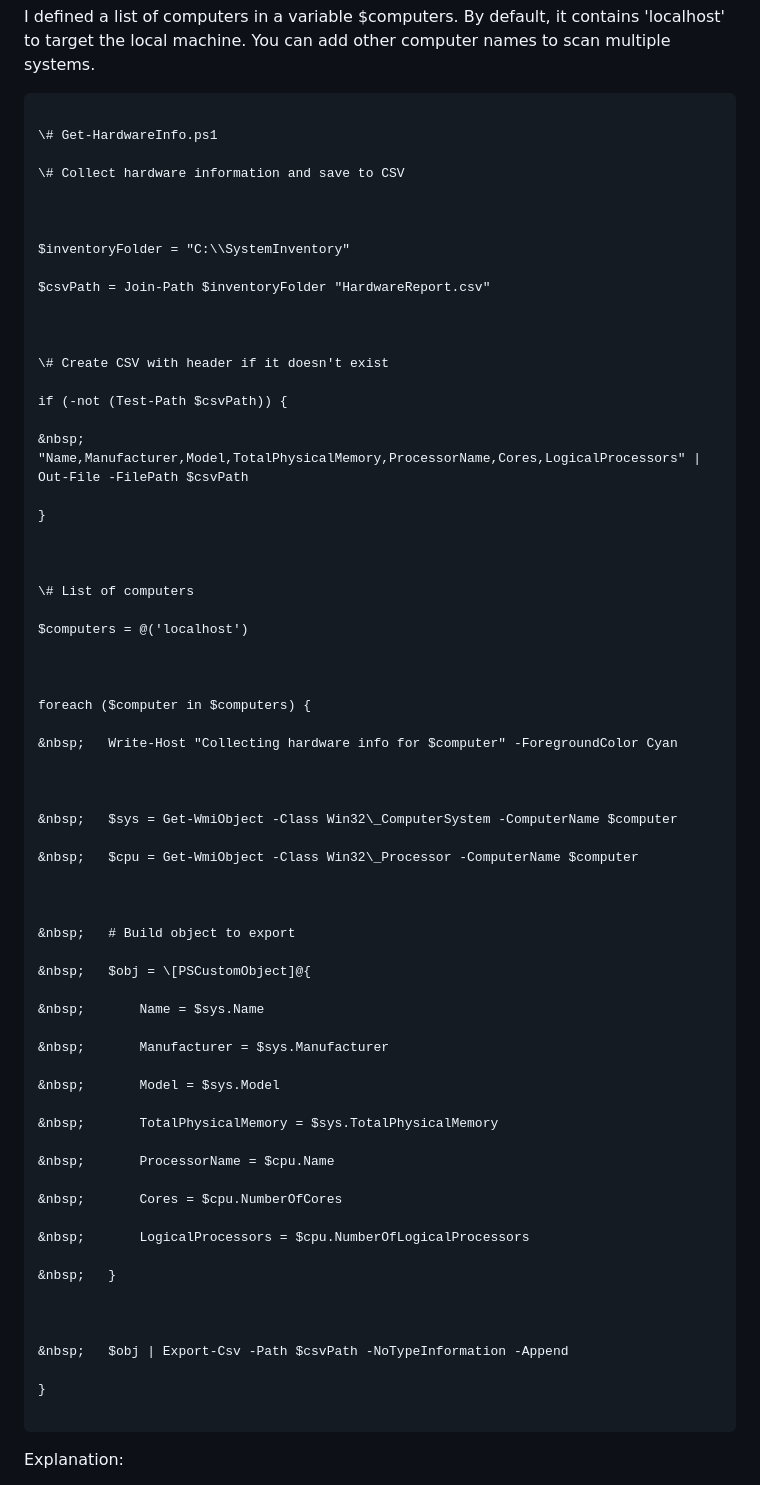
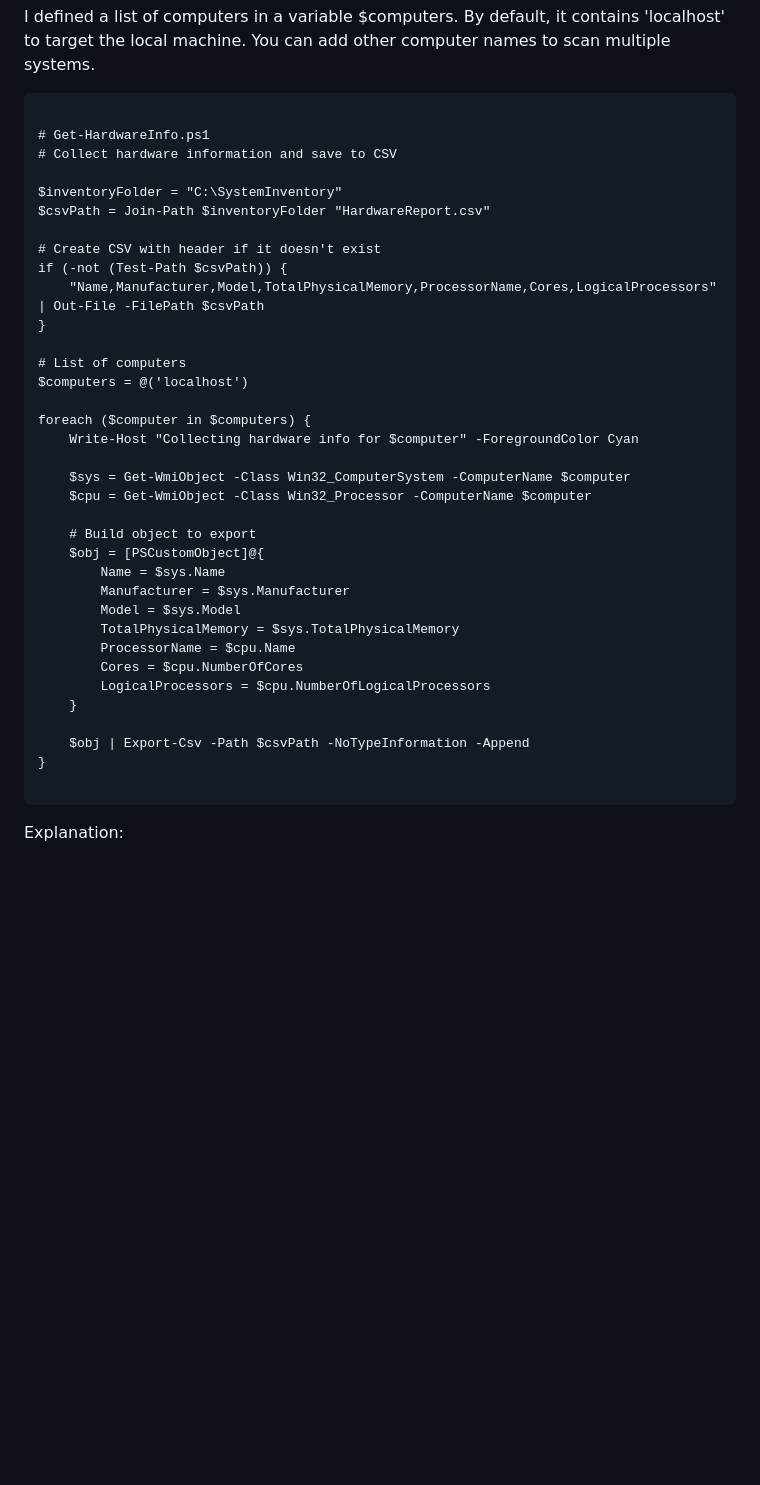
Before and after one commit to enriqueworkspace/system-admin-labs, a Markdown page: 02-windows-ad-automation/05-system-inventory/README.md, the part around one of its changes. Rendered like a GitHub page; blank space fills up the shorter version.

Commit message:
Fix formatting and update inventory script paths

````diff
--- a/02-windows-ad-automation/05-system-inventory/README.md
+++ b/02-windows-ad-automation/05-system-inventory/README.md
@@ -34,70 +34,38 @@ I defined a list of computers in a variable $computers. By default, it contains
 
 ```
 
-\# Get-HardwareInfo.ps1
+# Get-HardwareInfo.ps1
+# Collect hardware information and save to CSV
 
-\# Collect hardware information and save to CSV
-
-
-
-$inventoryFolder = "C:\\SystemInventory"
-
+$inventoryFolder = "C:\SystemInventory"
 $csvPath = Join-Path $inventoryFolder "HardwareReport.csv"
 
-
-
-\# Create CSV with header if it doesn't exist
-
+# Create CSV with header if it doesn't exist
 if (-not (Test-Path $csvPath)) {
-
-&nbsp;   "Name,Manufacturer,Model,TotalPhysicalMemory,ProcessorName,Cores,LogicalProcessors" | Out-File -FilePath $csvPath
-
+    "Name,Manufacturer,Model,TotalPhysicalMemory,ProcessorName,Cores,LogicalProcessors" | Out-File -FilePath $csvPath
 }
 
-
-
-\# List of computers
-
+# List of computers
 $computers = @('localhost')
 
+foreach ($computer in $computers) {
+    Write-Host "Collecting hardware info for $computer" -ForegroundColor Cyan
 
+    $sys = Get-WmiObject -Class Win32_ComputerSystem -ComputerName $computer
+    $cpu = Get-WmiObject -Class Win32_Processor -ComputerName $computer
 
-foreach ($computer in $computers) {
+    # Build object to export
+    $obj = [PSCustomObject]@{
+        Name = $sys.Name
+        Manufacturer = $sys.Manufacturer
+        Model = $sys.Model
+        TotalPhysicalMemory = $sys.TotalPhysicalMemory
+        ProcessorName = $cpu.Name
+        Cores = $cpu.NumberOfCores
+        LogicalProcessors = $cpu.NumberOfLogicalProcessors
+    }
 
-&nbsp;   Write-Host "Collecting hardware info for $computer" -ForegroundColor Cyan
-
-
-
-&nbsp;   $sys = Get-WmiObject -Class Win32\_ComputerSystem -ComputerName $computer
-
-&nbsp;   $cpu = Get-WmiObject -Class Win32\_Processor -ComputerName $computer
-
-
-
-&nbsp;   # Build object to export
-
-&nbsp;   $obj = \[PSCustomObject]@{
-
-&nbsp;       Name = $sys.Name
-
-&nbsp;       Manufacturer = $sys.Manufacturer
-
-&nbsp;       Model = $sys.Model
-
-&nbsp;       TotalPhysicalMemory = $sys.TotalPhysicalMemory
-
-&nbsp;       ProcessorName = $cpu.Name
-
-&nbsp;       Cores = $cpu.NumberOfCores
-
-&nbsp;       LogicalProcessors = $cpu.NumberOfLogicalProcessors
-
-&nbsp;   }
-
-
-
-&nbsp;   $obj | Export-Csv -Path $csvPath -NoTypeInformation -Append
-
+    $obj | Export-Csv -Path $csvPath -NoTypeInformation -Append
 }
 
 ```
````
Also changed, not shown: other parts of 02-windows-ad-automation/05-system-inventory/README.md (+16 -42 lines).
